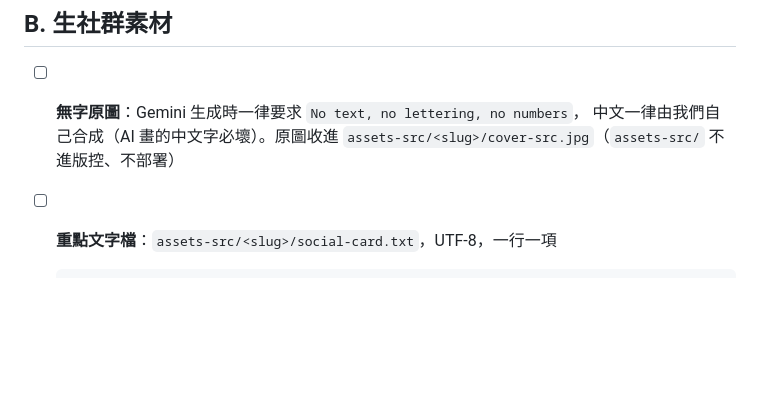
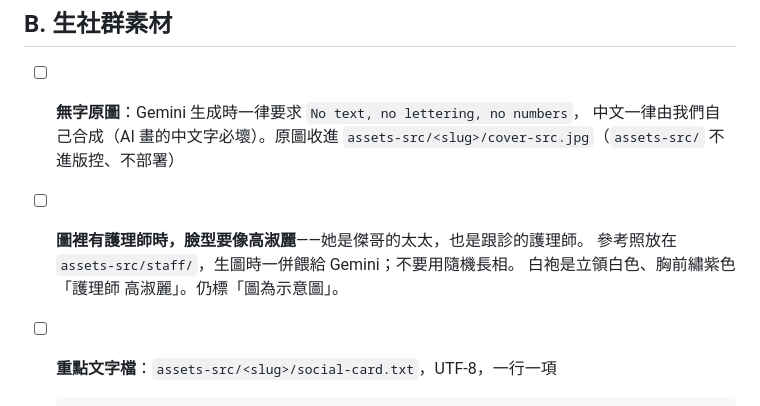
Before and after one commit to linjay29/rensin-blog, a Markdown page: docs/publish-checklist.md, the part around the change. Drawn GitHub-style; blank space fills up the shorter version.

Commit message:
發文流程補一條：圖裡有護理師時臉型要參考本人
Co-Authored-By: Claude Opus 5 <noreply@anthropic.com>

````diff
--- a/docs/publish-checklist.md
+++ b/docs/publish-checklist.md
@@ -58,6 +58,10 @@ IG 貼文與 IG 限動這三個入口，而三個入口要的文案與圖檔規
 - [ ] **無字原圖**：Gemini 生成時一律要求 `No text, no lettering, no numbers`，
       中文一律由我們自己合成（AI 畫的中文字必壞）。原圖收進
       `assets-src/<slug>/cover-src.jpg`（`assets-src/` 不進版控、不部署）
+- [ ] **圖裡有護理師時，臉型要像高淑麗**——她是傑哥的太太，也是跟診的護理師。
+      參考照放在 `assets-src/staff/`，生圖時一併餵給 Gemini；不要用隨機長相。
+      白袍是立領白色、胸前繡紫色「護理師 高淑麗」。仍標「圖為示意圖」。
+
 - [ ] **重點文字檔**：`assets-src/<slug>/social-card.txt`，UTF-8，一行一項
 
       ```
````
